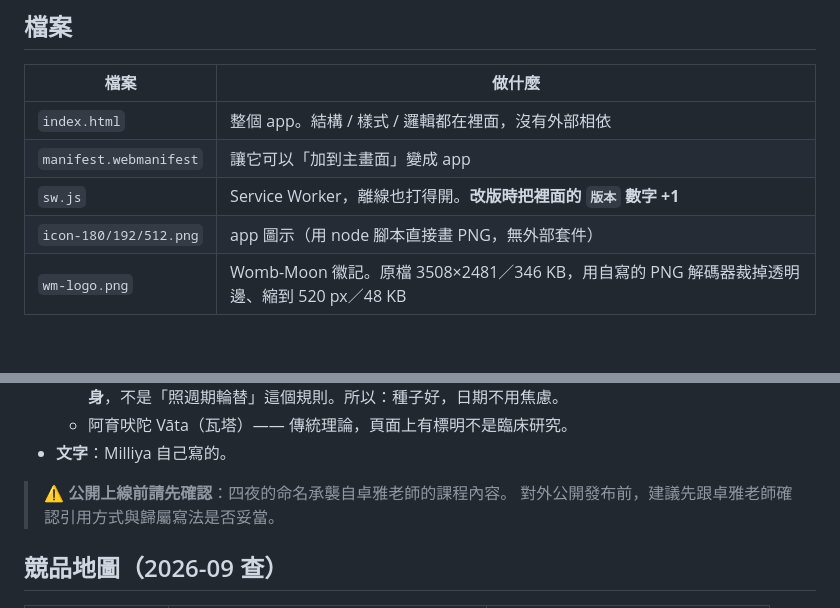
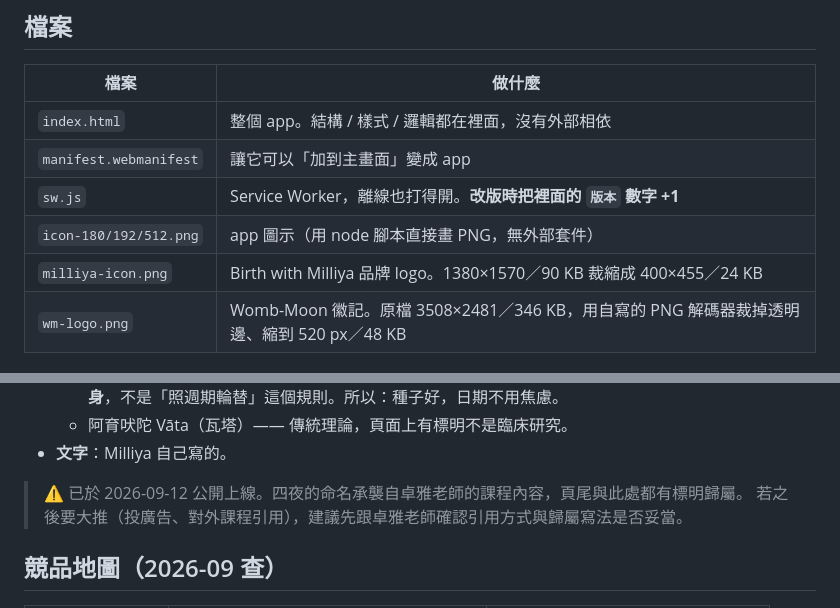
Before and after one commit to milliya1222-coder/cycle-compass, a Markdown page: README.md, 2 parts joined by grey strips. Rendered like a GitHub page; blank space fills up the shorter version.

Commit message:
README：補上品牌 logo 檔案說明，把「上線前確認」改成已上線的現況
Co-Authored-By: Claude Opus 5 <noreply@anthropic.com>

```diff
--- a/README.md
+++ b/README.md
@@ -55,6 +55,7 @@ Flo、Clue、Stardust 都要求妳有月經，**Milliya 的主客群偏偏是沒
 | `manifest.webmanifest` | 讓它可以「加到主畫面」變成 app |
 | `sw.js` | Service Worker，離線也打得開。**改版時把裡面的 `版本` 數字 +1** |
 | `icon-180/192/512.png` | app 圖示（用 node 腳本直接畫 PNG，無外部套件） |
+| `milliya-icon.png` | Birth with Milliya 品牌 logo。1380×1570／90 KB 裁縮成 400×455／24 KB |
 | `wm-logo.png` | Womb-Moon 徽記。原檔 3508×2481／346 KB，用自寫的 PNG 解碼器裁掉透明邊、縮到 520 px／48 KB |
 
 ## 本機預覽
@@ -104,8 +105,8 @@ node .claude/static-server-cycle.js
   - 阿育吠陀 Vāta（瓦塔）—— 傳統理論，頁面上有標明不是臨床研究。
 - **文字**：Milliya 自己寫的。
 
-> ⚠️ **公開上線前請先確認**：四夜的命名承襲自卓雅老師的課程內容。
-> 對外公開發布前，建議先跟卓雅老師確認引用方式與歸屬寫法是否妥當。
+> ⚠️ 已於 2026-09-12 公開上線。四夜的命名承襲自卓雅老師的課程內容，頁尾與此處都有標明歸屬。
+> 若之後要大推（投廣告、對外課程引用），建議先跟卓雅老師確認引用方式與歸屬寫法是否妥當。
 
 ## 競品地圖（2026-09 查）
 
```
